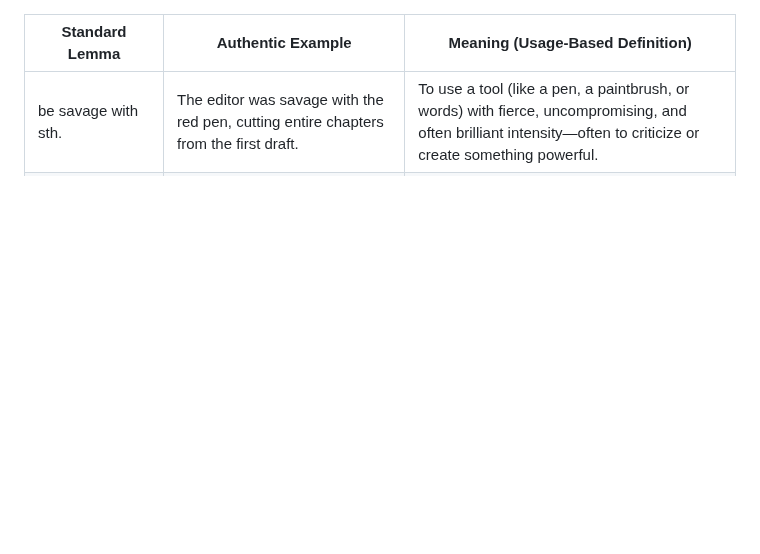
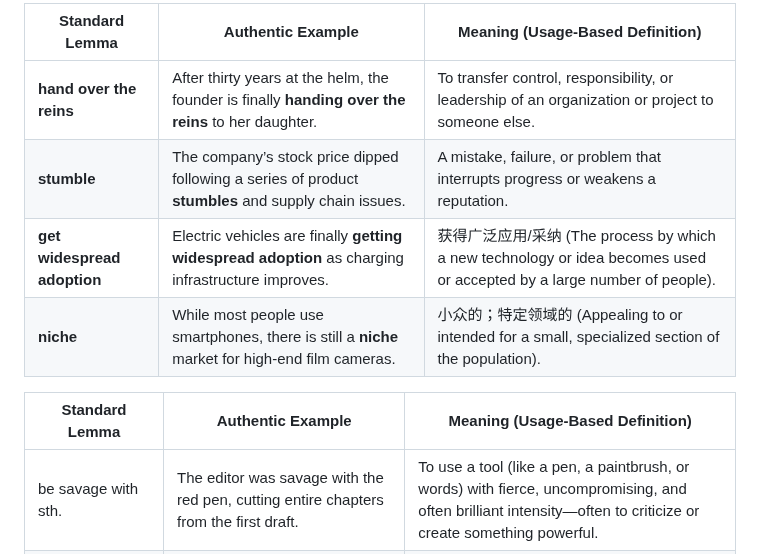
Before and after one commit to xjyssg/english-learning, a Markdown page: 生词本.md, the part around the change. Drawn GitHub-style; blank space fills up the shorter version.

Commit message:
vault backup: 2026-04-28 20:12:46

```diff
--- a/生词本.md
+++ b/生词本.md
@@ -1,3 +1,9 @@
+| **Standard Lemma**          | **Authentic Example**                                                                                | **Meaning (Usage-Based Definition)**                                                                            |
+| --------------------------- | ---------------------------------------------------------------------------------------------------- | --------------------------------------------------------------------------------------------------------------- |
+| **hand over the reins**     | After thirty years at the helm, the founder is finally **handing over the reins** to her daughter.   | To transfer control, responsibility, or leadership of an organization or project to someone else.               |
+| **stumble**                 | The company’s stock price dipped following a series of product **stumbles** and supply chain issues. | A mistake, failure, or problem that interrupts progress or weakens a reputation.                                |
+| **get widespread adoption** | Electric vehicles are finally **getting widespread adoption** as charging infrastructure improves.   | 获得广泛应用/采纳 (The process by which a new technology or idea becomes used or accepted by a large number of people). |
+| **niche**                   | While most people use smartphones, there is still a **niche** market for high-end film cameras.      | 小众的；特定领域的 (Appealing to or intended for a small, specialized section of the population).                        |
 
 | **Standard Lemma**         | **Authentic Example**                                                                             | **Meaning (Usage-Based Definition)**                                                                                                                           |
 | -------------------------- | ------------------------------------------------------------------------------------------------- | -------------------------------------------------------------------------------------------------------------------------------------------------------------- |
```
